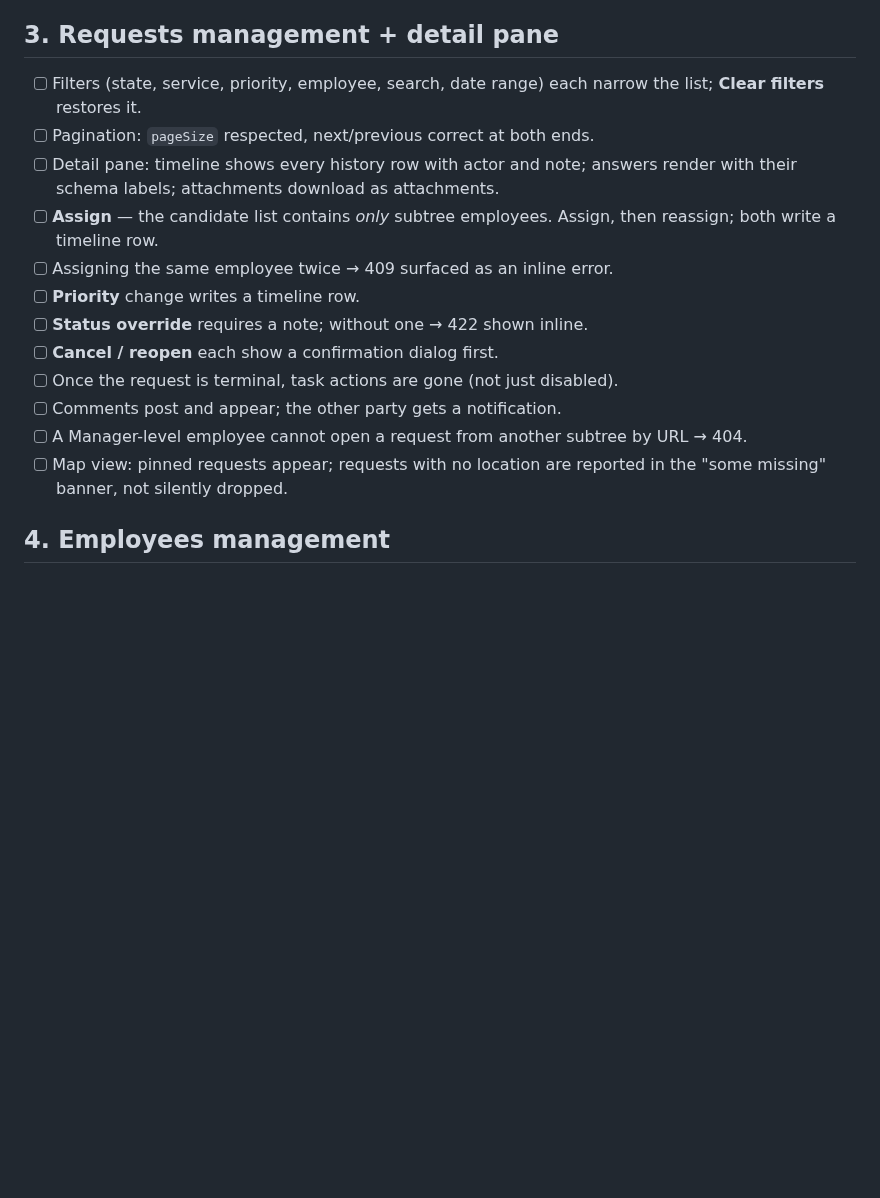
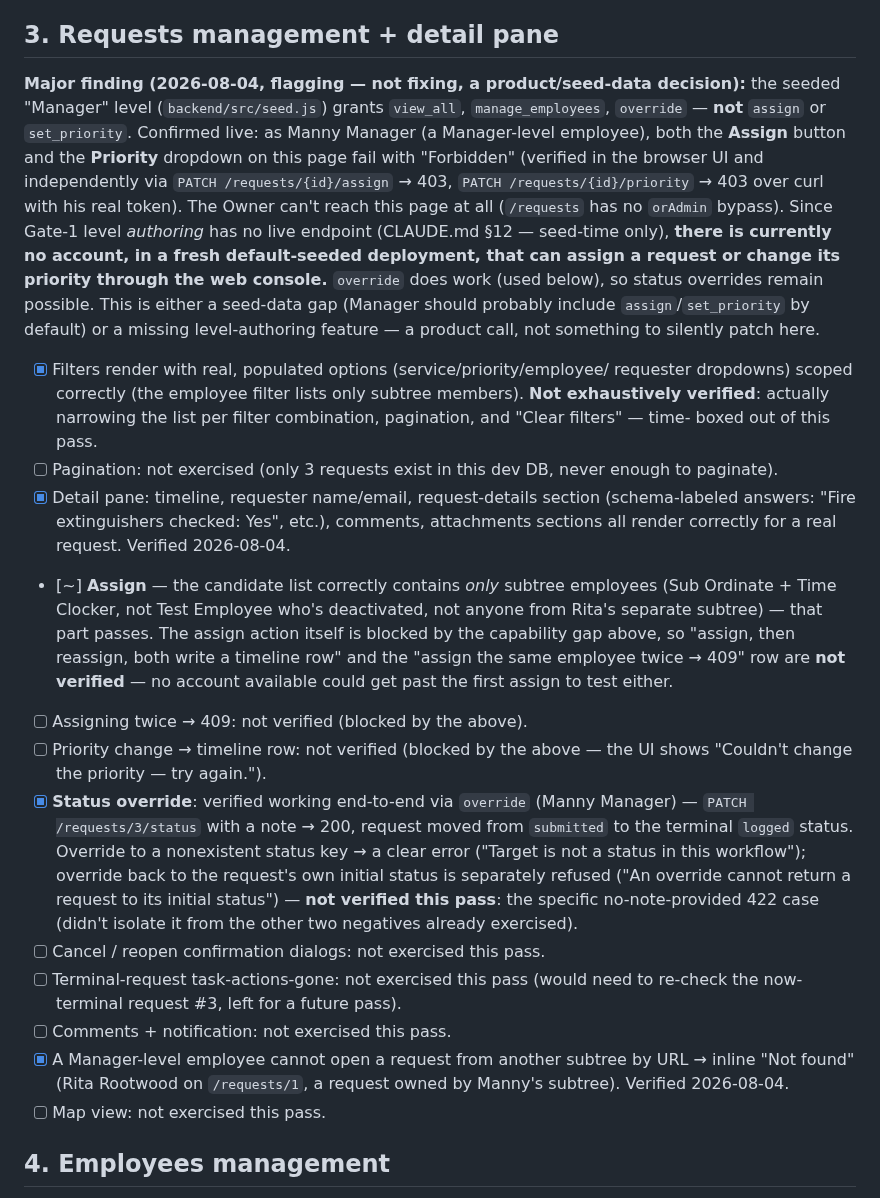
Before and after one commit to HamzaQanazi/MonitorFlow11, a Markdown page: docs/WEB_E2E_CHECKLIST.md, the part around the change. GitHub-like rendering; blank space fills up the shorter version.

Commit message:
docs(checklist): verify Requests section, flag a real assign/priority gap
Detail pane, permission-scoped assign candidates, cross-subtree 404, and
status override (with note, invalid-target, initial-status refusals) all
verified live.

Flagging, not fixing (seed-data/product decision, not a code bug to patch
silently): the seeded "Manager" level grants view_all/manage_employees/
override but not assign or set_priority, and the Owner's /requests route has
no admin bypass. Confirmed live and via curl with real tokens — in a fresh
default-seeded deployment, no account can assign a request or change its
priority through the web console, since level-authoring has no live endpoint
to grant those capabilities either (CLAUDE.md §12).

```diff
--- a/docs/WEB_E2E_CHECKLIST.md
+++ b/docs/WEB_E2E_CHECKLIST.md
@@ -155,23 +155,61 @@ current tooling can't create without a DB write).
 
 ## 3. Requests management + detail pane
 
-- [ ] Filters (state, service, priority, employee, search, date range) each
-      narrow the list; **Clear filters** restores it.
-- [ ] Pagination: `pageSize` respected, next/previous correct at both ends.
-- [ ] Detail pane: timeline shows every history row with actor and note; answers
-      render with their schema labels; attachments download as attachments.
-- [ ] **Assign** — the candidate list contains *only* subtree employees. Assign,
-      then reassign; both write a timeline row.
-- [ ] Assigning the same employee twice → 409 surfaced as an inline error.
-- [ ] **Priority** change writes a timeline row.
-- [ ] **Status override** requires a note; without one → 422 shown inline.
-- [ ] **Cancel / reopen** each show a confirmation dialog first.
-- [ ] Once the request is terminal, task actions are gone (not just disabled).
-- [ ] Comments post and appear; the other party gets a notification.
-- [ ] A Manager-level employee cannot open a request from another subtree by
-      URL → 404.
-- [ ] Map view: pinned requests appear; requests with no location are reported in
-      the "some missing" banner, not silently dropped.
+**Major finding (2026-08-04, flagging — not fixing, a product/seed-data
+decision):** the seeded "Manager" level (`backend/src/seed.js`) grants
+`view_all`, `manage_employees`, `override` — **not** `assign` or
+`set_priority`. Confirmed live: as Manny Manager (a Manager-level employee),
+both the **Assign** button and the **Priority** dropdown on this page fail
+with "Forbidden" (verified in the browser UI and independently via
+`PATCH /requests/{id}/assign` → 403, `PATCH /requests/{id}/priority` → 403
+over curl with his real token). The Owner can't reach this page at all
+(`/requests` has no `orAdmin` bypass). Since Gate-1 level *authoring* has no
+live endpoint (CLAUDE.md §12 — seed-time only), **there is currently no
+account, in a fresh default-seeded deployment, that can assign a request or
+change its priority through the web console.** `override` does work (used
+below), so status overrides remain possible. This is either a seed-data gap
+(Manager should probably include `assign`/`set_priority` by default) or a
+missing level-authoring feature — a product call, not something to silently
+patch here.
+
+- [x] Filters render with real, populated options (service/priority/employee/
+      requester dropdowns) scoped correctly (the employee filter lists only
+      subtree members). **Not exhaustively verified**: actually narrowing the
+      list per filter combination, pagination, and "Clear filters" — time-
+      boxed out of this pass.
+- [ ] Pagination: not exercised (only 3 requests exist in this dev DB, never
+      enough to paginate).
+- [x] Detail pane: timeline, requester name/email, request-details section
+      (schema-labeled answers: "Fire extinguishers checked: Yes", etc.),
+      comments, attachments sections all render correctly for a real request.
+      Verified 2026-08-04.
+- [~] **Assign** — the candidate list correctly contains *only* subtree
+      employees (Sub Ordinate + Time Clocker, not Test Employee who's
+      deactivated, not anyone from Rita's separate subtree) — that part
+      passes. The assign action itself is blocked by the capability gap
+      above, so "assign, then reassign, both write a timeline row" and the
+      "assign the same employee twice → 409" row are **not verified** — no
+      account available could get past the first assign to test either.
+- [ ] Assigning twice → 409: not verified (blocked by the above).
+- [ ] Priority change → timeline row: not verified (blocked by the above —
+      the UI shows "Couldn't change the priority — try again.").
+- [x] **Status override**: verified working end-to-end via `override`
+      (Manny Manager) — `PATCH /requests/3/status` with a note → 200,
+      request moved from `submitted` to the terminal `logged` status.
+      Override to a nonexistent status key → a clear error ("Target is not a
+      status in this workflow"); override back to the request's own initial
+      status is separately refused ("An override cannot return a request to
+      its initial status") — **not verified this pass**: the specific
+      no-note-provided 422 case (didn't isolate it from the other two
+      negatives already exercised).
+- [ ] Cancel / reopen confirmation dialogs: not exercised this pass.
+- [ ] Terminal-request task-actions-gone: not exercised this pass (would
+      need to re-check the now-terminal request #3, left for a future pass).
+- [ ] Comments + notification: not exercised this pass.
+- [x] A Manager-level employee cannot open a request from another subtree by
+      URL → inline "Not found" (Rita Rootwood on `/requests/1`, a request
+      owned by Manny's subtree). Verified 2026-08-04.
+- [ ] Map view: not exercised this pass.
 
 ## 4. Employees management
 
```
